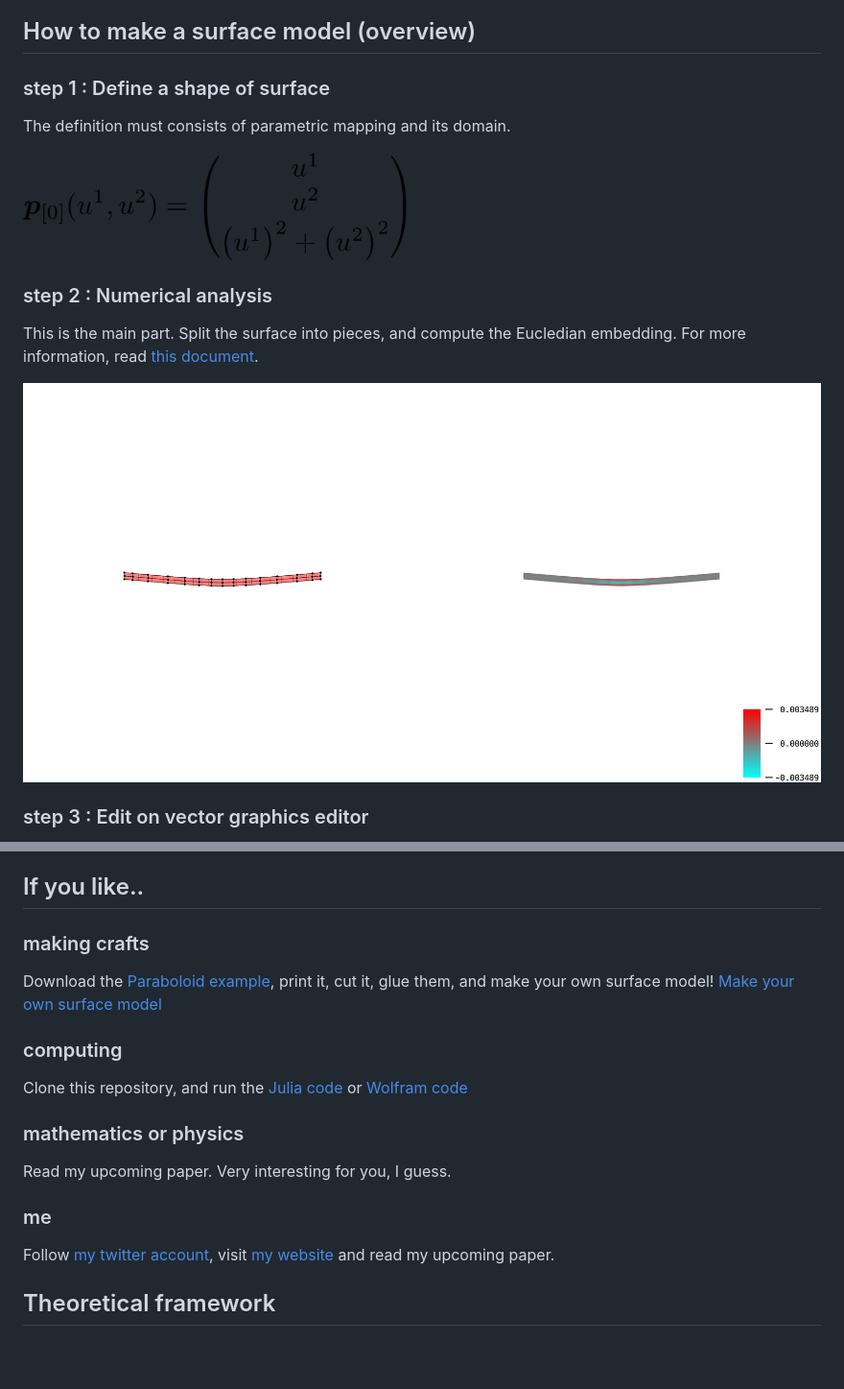
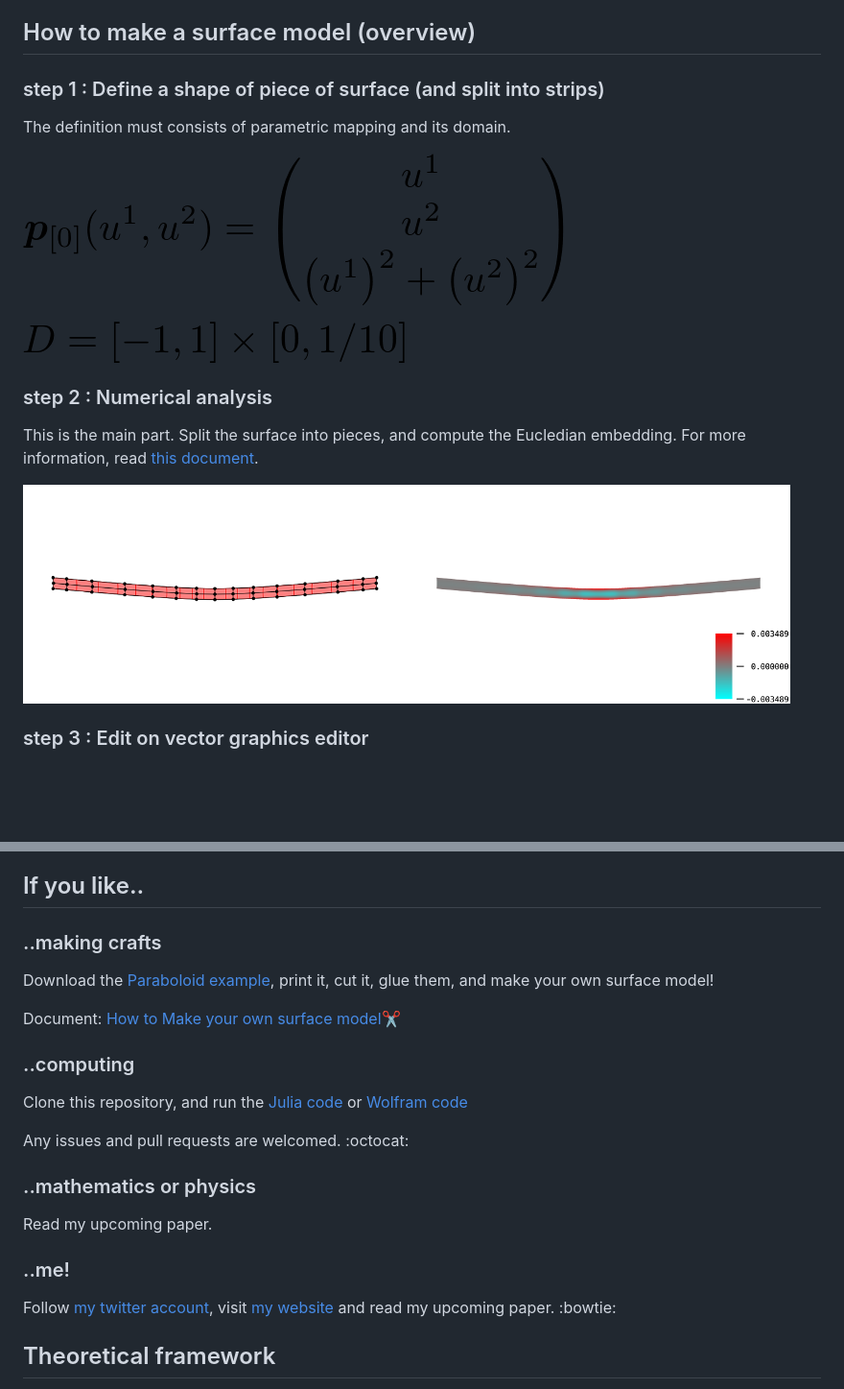
Before and after one commit to hyrodium/ElasticSurfaceEmbedding.jl, a Markdown page: README.md, 2 parts joined by grey strips. Shown: that part at 96% size. GitHub-like rendering; pictures changed too: img/NurbsStrain.png (added), img/Paraboloid-domain.png (added), img/strain.png (deleted); blank space fills up the shorter version.

Commit message:
update documents

```diff
--- a/README.md
+++ b/README.md
@@ -11,17 +11,19 @@ We determined the embedding by minimizing its elastic strain energy.
 This is the meaning of "Elastic Surface Embedding".
 
 ## How to make a surface model (overview)
-### step 1 : Define a shape of surface
+### step 1 : Define a shape of piece of surface (and split into strips)
 The definition must consists of parametric mapping and its domain.
 
-<img src="img/Paraboloid-eqn.png" width="400">
+![](img/Paraboloid-parametricmapping.png)
+
+![](img/Paraboloid-domain.png)
 
 ### step 2 : Numerical analysis
 This is the main part.
 Split the surface into pieces, and compute the Eucledian embedding.
 For more information, read [this document](/Julia/HowToRunJuliaCode.md).
 
-<img src="img/strain.png" width="900">
+<img src="img/NurbsStrain.png" width="800">
 
 ### step 3 : Edit on vector graphics editor
 The output files are svg format.
@@ -37,19 +39,22 @@ Cut papers into strips, and weave and glue the paper strips.
 
 
 ## If you like..
-### making crafts
+### ..making crafts
 Download the [Paraboloid example](/Example/Paraboloid.pdf), print it, cut it, glue them, and make your own surface model!
-[Make your own surface model](Example/HowToMakePaperModel.md)
 
-### computing
+Document: [How to Make your own surface model:scissors:](Example/HowToMakePaperModel.md)
+
+### ..computing
 Clone this repository, and run the [Julia code](/Julia/HowToRunJuliaCode.md) or [Wolfram code](/Wolfram/HowToRunWolframCode.md)
 
-### mathematics or physics
+Any issues and pull requests are welcomed. :octocat:
+
+### ..mathematics or physics
 Read my upcoming paper.
-Very interesting for you, I guess.
 
-### me
-Follow [my twitter account](https://twitter.com/Hyrodium), visit [my website](https://hyrodium.github.io/Profile) and read my upcoming paper.
+
+### ..me!
+Follow [my twitter account](https://twitter.com/Hyrodium), visit [my website](https://hyrodium.github.io/Profile) and read my upcoming paper. :bowtie:
 
 ## Theoretical framework
 
```
Also changed, not shown: Example/HowToMakePaperModel.md (added, +9 -0 lines), img/Paraboloid-parametricmapping.png (renamed from img/Paraboloid-eqn.png), 3 other files.
